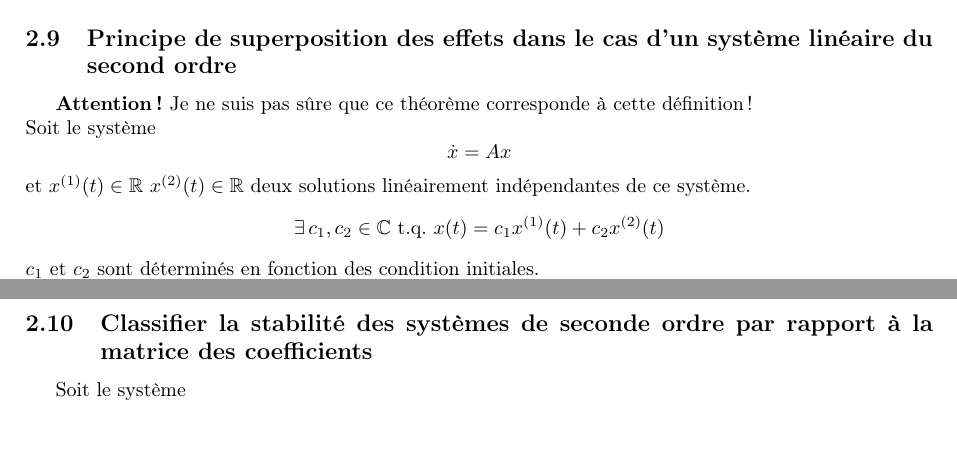
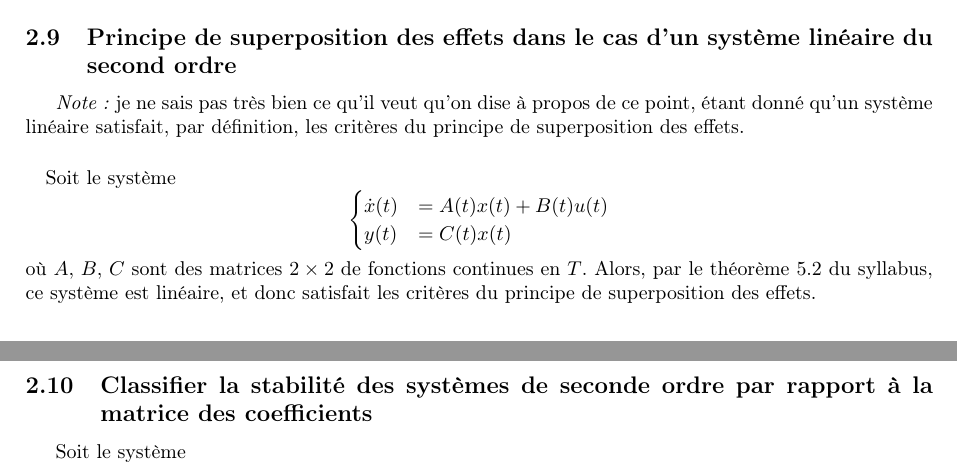
Before and after one commit to TheoVerhelst/R-sum-INFO-F-305, a LaTeX CV (resume.tex): two parts of pages 3 and 4 of 7, joined at a grey line, cut so that both start at the same text, the shorter picture padded with empty space. Compiled offline with pdfLaTeX.

Commit message:
Add "Principe de superposition des effets dans le cas d'un système linéaire du second ordre"

```diff
--- a/resume.tex
+++ b/resume.tex
@@ -169,14 +169,20 @@ deux constantes \(c_{1,2}\) déterminées par les conditions initiales:
 \]
 \subsection{Principe de superposition des effets dans le cas d'un système
 linéaire du second ordre}
-\emph{\bf{Attention!}} Je ne suis pas sûre que ce théorème corresponde à cette
-définition! \\
+\emph{Note:} je ne sais pas très bien ce qu'il veut qu'on dise à propos de ce
+point, étant donné qu'un système linéaire satisfait, par définition, les
+critères du principe de superposition des effets.
+\paragraph{}
 Soit le système
-\[\dot x=Ax\]
-et \(x^{(1)}(t)\in\mathbb{R}\) \(x^{(2)}(t)\in\mathbb{R}\)
-deux solutions linéairement indépendantes de ce système.
-\[\exists\,c_1,c_2\in\mathbb{C}\text{ t.q. }x(t)=c_1x^{(1)}(t)+c_2x^{(2)}(t)\]
-\(c_1\) et \(c_2\) sont déterminés en fonction des condition initiales.
+\[
+	\begin{cases}
+		\dot x(t)&= A(t)x(t) + B(t)u(t)\\
+		y(t)&=C(t)x(t)
+	\end{cases}
+\]
+où \(A,\,B,\,C\) sont des matrices \(2\times 2\) de fonctions continues en
+\(T\). Alors, par le théorème 5.2 du syllabus, ce système est linéaire, et donc
+satisfait les critères du principe de superposition des effets.
 \subsection{Classifier la stabilité des systèmes de seconde ordre par rapport à
 la matrice des coefficients}
 Soit le système
```
Also changed, not shown: resume.pdf.
